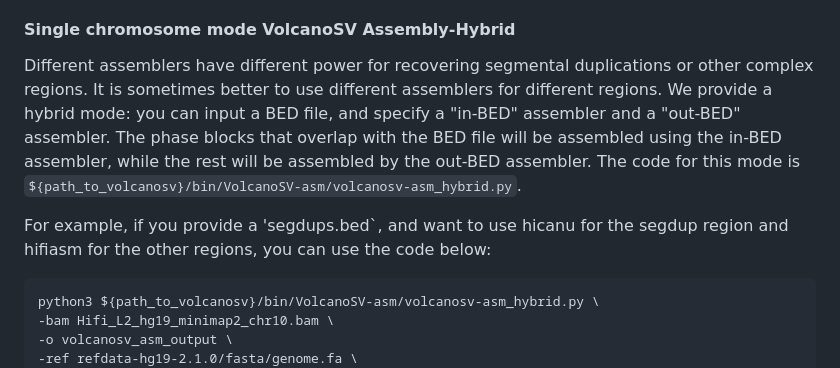
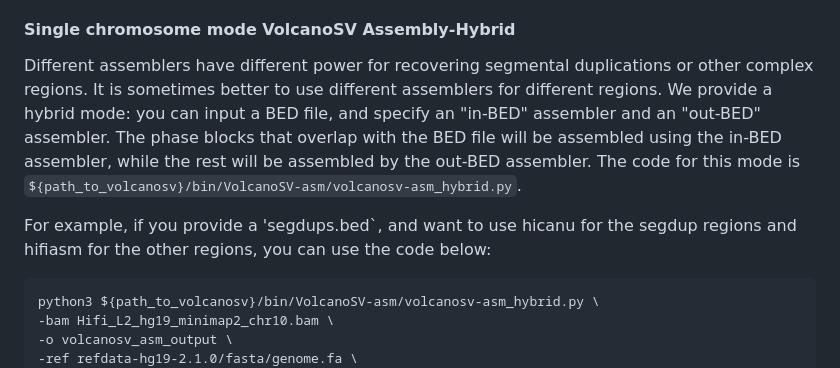
Before and after one commit to maiziezhoulab/VolcanoSV, a Markdown page: README.md, the part around the change printed below. GitHub-like rendering.

````diff
--- a/README.md
+++ b/README.md
@@ -109,9 +109,9 @@ The final contig will be `volcanosv_asm_output/chr10/assembly/final_contigs/Hifi
 If the volcanosv-asm pipeline is executed successfully and completely, your final contig file should have roughly the same size as the Hifi_L2_contigs.fa from zenodo.
 For more detailed information of the assemblers, you can [click here](Assemblers.md).
 #### Single chromosome mode VolcanoSV Assembly-Hybrid
-Different assemblers have different power for recovering segmental duplications or other complex regions. It is sometimes better to use different assemblers for different regions. We provide a hybrid mode: you can input a BED file, and specify a "in-BED" assembler and a "out-BED" assembler. The phase blocks that overlap with the BED file will be assembled using the in-BED assembler, while the rest will be assembled by the out-BED assembler. The code for this mode is `${path_to_volcanosv}/bin/VolcanoSV-asm/volcanosv-asm_hybrid.py`.
+Different assemblers have different power for recovering segmental duplications or other complex regions. It is sometimes better to use different assemblers for different regions. We provide a hybrid mode: you can input a BED file, and specify an "in-BED" assembler and an "out-BED" assembler. The phase blocks that overlap with the BED file will be assembled using the in-BED assembler, while the rest will be assembled by the out-BED assembler. The code for this mode is `${path_to_volcanosv}/bin/VolcanoSV-asm/volcanosv-asm_hybrid.py`.
 
-For example, if you provide a 'segdups.bed`, and want to use hicanu for the segdup region and hifiasm for the other regions, you can use the code below:
+For example, if you provide a 'segdups.bed`, and want to use hicanu for the segdup regions and hifiasm for the other regions, you can use the code below:
 
 
 ```
````
Also changed, not shown: other parts of README.md (+1 -1 lines).
